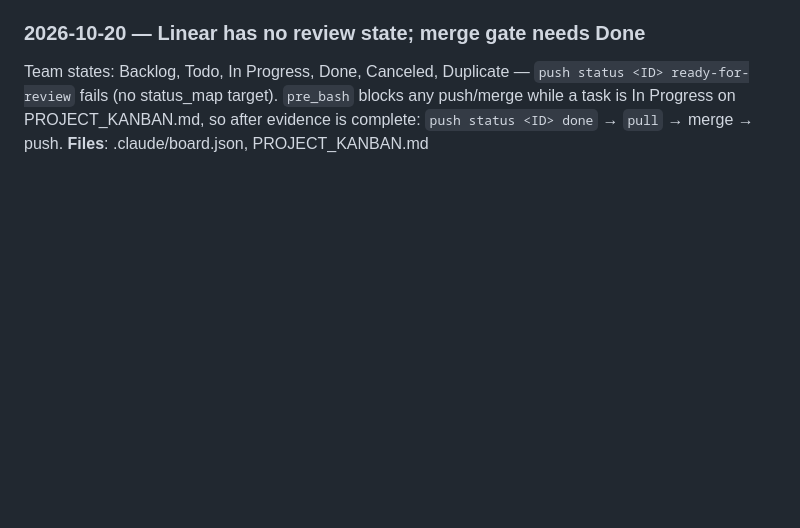
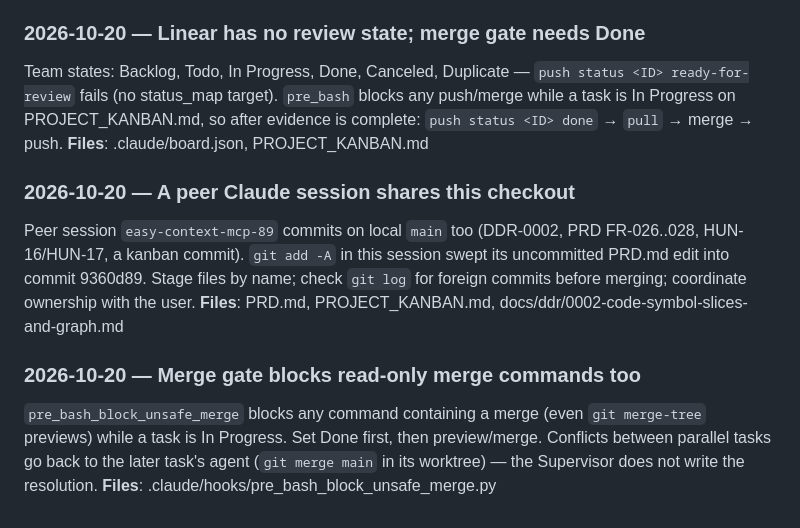
Before and after one commit to thunderkds/easy-context-mcp, a Markdown page: memory/learnings.md, the part around the change. GitHub-like rendering; blank space fills up the shorter version.

```diff
--- a/memory/learnings.md
+++ b/memory/learnings.md
@@ -44,3 +44,11 @@ FastMCP sends a tool result as text content `pydantic_core.to_json(result, inden
 ### 2026-10-20 — Linear has no review state; merge gate needs Done
 Team states: Backlog, Todo, In Progress, Done, Canceled, Duplicate — `push status <ID> ready-for-review` fails (no status_map target). `pre_bash` blocks any push/merge while a task is In Progress on PROJECT_KANBAN.md, so after evidence is complete: `push status <ID> done` → `pull` → merge → push.
 **Files**: .claude/board.json, PROJECT_KANBAN.md
+
+### 2026-10-20 — A peer Claude session shares this checkout
+Peer session `easy-context-mcp-89` commits on local `main` too (DDR-0002, PRD FR-026..028, HUN-16/HUN-17, a kanban commit). `git add -A` in this session swept its uncommitted PRD.md edit into commit 9360d89. Stage files by name; check `git log` for foreign commits before merging; coordinate ownership with the user.
+**Files**: PRD.md, PROJECT_KANBAN.md, docs/ddr/0002-code-symbol-slices-and-graph.md
+
+### 2026-10-20 — Merge gate blocks read-only merge commands too
+`pre_bash_block_unsafe_merge` blocks any command containing a merge (even `git merge-tree` previews) while a task is In Progress. Set Done first, then preview/merge. Conflicts between parallel tasks go back to the later task's agent (`git merge main` in its worktree) — the Supervisor does not write the resolution.
+**Files**: .claude/hooks/pre_bash_block_unsafe_merge.py
```
Also changed, not shown: memory/MEMORY.md (+3 -0 lines), memory/decisions.md (+6 -0 lines).
